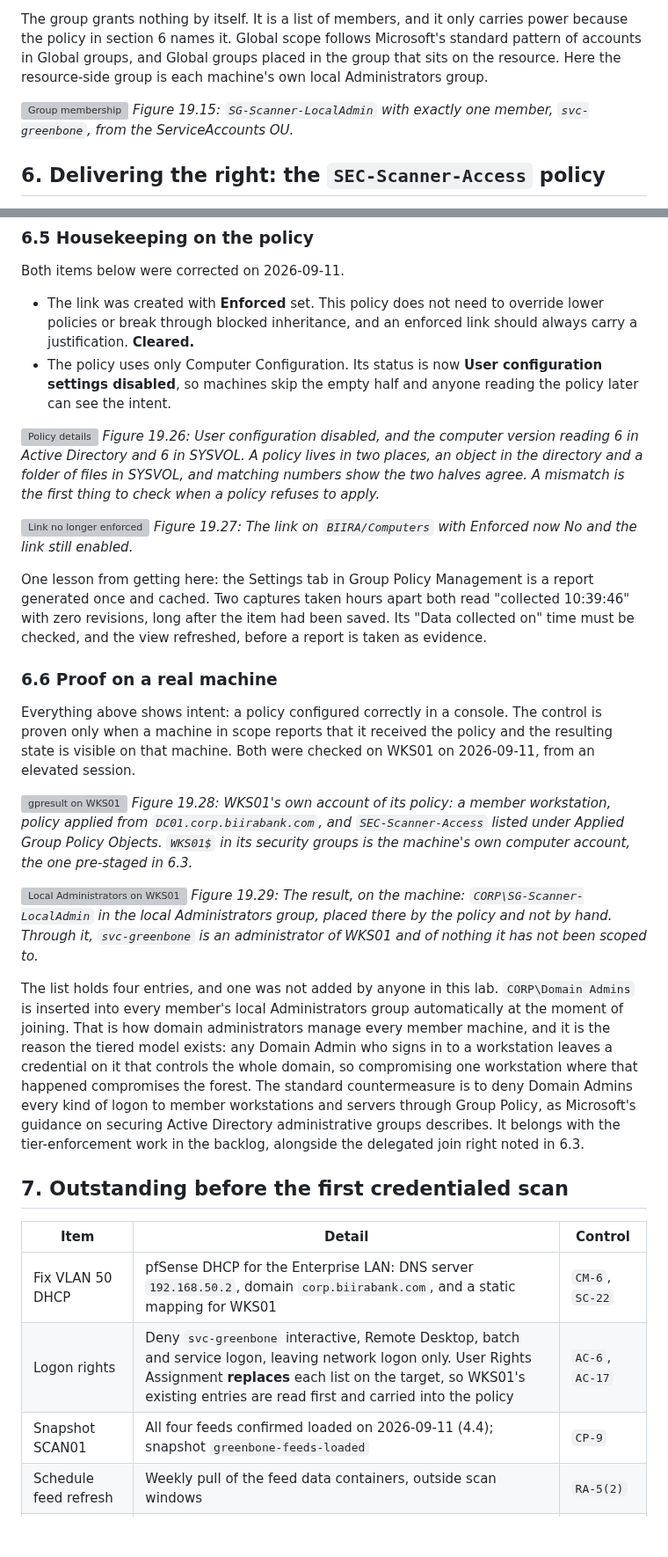
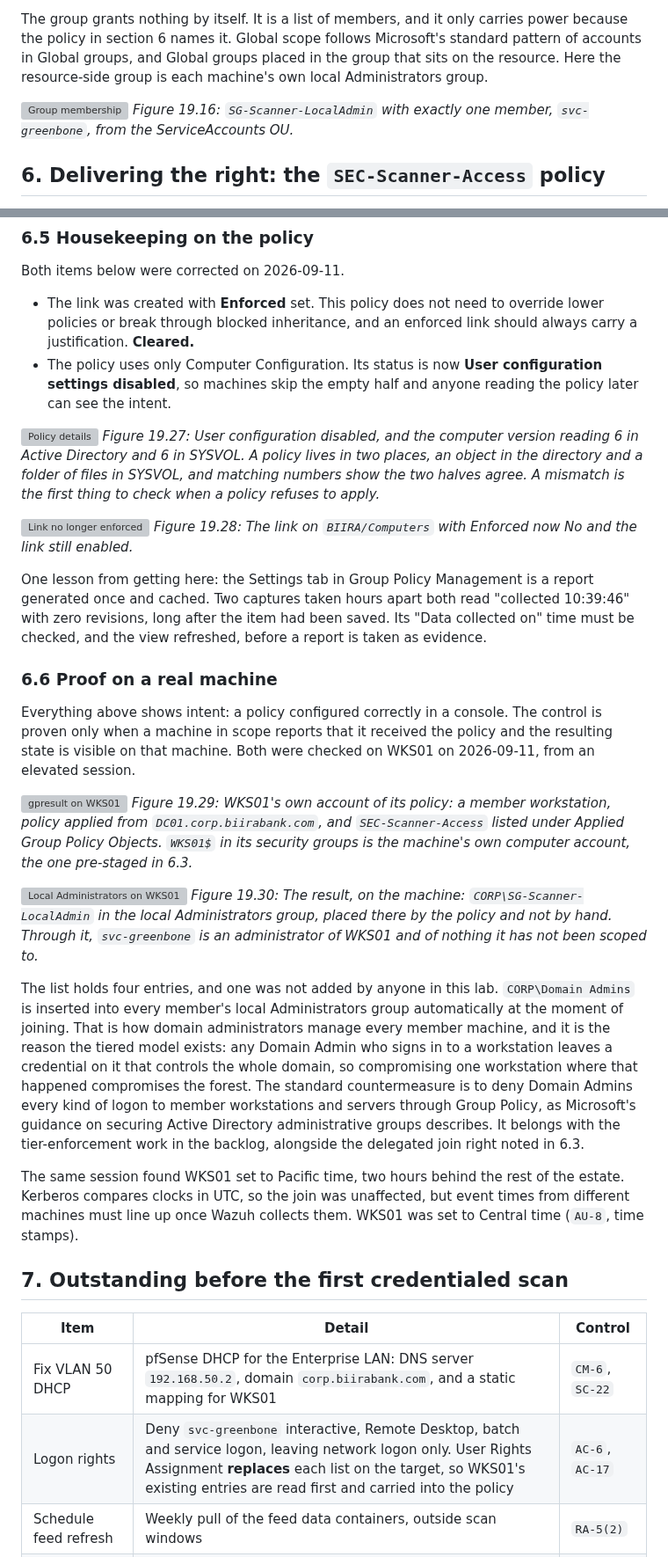
Before and after one commit to noble-antwi/enterprise-security-homelab, a Markdown page: docs/19-vulnerability-scanning-scan01.md, 2 parts joined by grey strips. Shown at 88% size. Rendered like a GitHub page; blank space fills up the shorter version; grey boxes are pictures that could not be loaded.

```diff
--- a/docs/19-vulnerability-scanning-scan01.md
+++ b/docs/19-vulnerability-scanning-scan01.md
@@ -223,7 +226,7 @@ Rights are granted to groups, never directly to accounts. The group can change i
 The group grants nothing by itself. It is a list of members, and it only carries power because the policy in section 6 names it. Global scope follows Microsoft's standard pattern of accounts in Global groups, and Global groups placed in the group that sits on the resource. Here the resource-side group is each machine's own local Administrators group.
 
 ![Group membership](../images/scan/scan-14-sg-scanner-localadmin-members.png)
-*Figure 19.15: `SG-Scanner-LocalAdmin` with exactly one member, `svc-greenbone`, from the ServiceAccounts OU.*
+*Figure 19.16: `SG-Scanner-LocalAdmin` with exactly one member, `svc-greenbone`, from the ServiceAccounts OU.*
 
 ## 6. Delivering the right: the `SEC-Scanner-Access` policy
 
@@ -345,10 +348,10 @@ Both items below were corrected on 2026-09-11.
 - The policy uses only Computer Configuration. Its status is now **User configuration settings disabled**, so machines skip the empty half and anyone reading the policy later can see the intent.
 
 ![Policy details](../images/scan/scan-18-gpo-details-version-6-user-disabled.png)
-*Figure 19.26: User configuration disabled, and the computer version reading 6 in Active Directory and 6 in SYSVOL. A policy lives in two places, an object in the directory and a folder of files in SYSVOL, and matching numbers show the two halves agree. A mismatch is the first thing to check when a policy refuses to apply.*
+*Figure 19.27: User configuration disabled, and the computer version reading 6 in Active Directory and 6 in SYSVOL. A policy lives in two places, an object in the directory and a folder of files in SYSVOL, and matching numbers show the two halves agree. A mismatch is the first thing to check when a policy refuses to apply.*
 
 ![Link no longer enforced](../images/scan/scan-19-gpo-link-not-enforced.png)
-*Figure 19.27: The link on `BIIRA/Computers` with Enforced now No and the link still enabled.*
+*Figure 19.28: The link on `BIIRA/Computers` with Enforced now No and the link still enabled.*
 
 One lesson from getting here: the Settings tab in Group Policy Management is a report generated once and cached. Two captures taken hours apart both read "collected 10:39:46" with zero revisions, long after the item had been saved. Its "Data collected on" time must be checked, and the view refreshed, before a report is taken as evidence.
 
@@ -357,12 +360,14 @@ One lesson from getting here: the Settings tab in Group Policy Management is a r
 Everything above shows intent: a policy configured correctly in a console. The control is proven only when a machine in scope reports that it received the policy and the resulting state is visible on that machine. Both were checked on WKS01 on 2026-09-11, from an elevated session.
 
 ![gpresult on WKS01](../images/sys/sys-07-wks01-gpresult-sec-scanner-access.png)
-*Figure 19.28: WKS01's own account of its policy: a member workstation, policy applied from `DC01.corp.biirabank.com`, and `SEC-Scanner-Access` listed under Applied Group Policy Objects. `WKS01$` in its security groups is the machine's own computer account, the one pre-staged in 6.3.*
+*Figure 19.29: WKS01's own account of its policy: a member workstation, policy applied from `DC01.corp.biirabank.com`, and `SEC-Scanner-Access` listed under Applied Group Policy Objects. `WKS01$` in its security groups is the machine's own computer account, the one pre-staged in 6.3.*
 
 ![Local Administrators on WKS01](../images/sys/sys-06-wks01-local-administrators-proof.png)
-*Figure 19.29: The result, on the machine: `CORP\SG-Scanner-LocalAdmin` in the local Administrators group, placed there by the policy and not by hand. Through it, `svc-greenbone` is an administrator of WKS01 and of nothing it has not been scoped to.*
+*Figure 19.30: The result, on the machine: `CORP\SG-Scanner-LocalAdmin` in the local Administrators group, placed there by the policy and not by hand. Through it, `svc-greenbone` is an administrator of WKS01 and of nothing it has not been scoped to.*
 
 The list holds four entries, and one was not added by anyone in this lab. `CORP\Domain Admins` is inserted into every member's local Administrators group automatically at the moment of joining. That is how domain administrators manage every member machine, and it is the reason the tiered model exists: any Domain Admin who signs in to a workstation leaves a credential on it that controls the whole domain, so compromising one workstation where that happened compromises the forest. The standard countermeasure is to deny Domain Admins every kind of logon to member workstations and servers through Group Policy, as Microsoft's guidance on securing Active Directory administrative groups describes. It belongs with the tier-enforcement work in the backlog, alongside the delegated join right noted in 6.3.
+
+The same session found WKS01 set to Pacific time, two hours behind the rest of the estate. Kerberos compares clocks in UTC, so the join was unaffected, but event times from different machines must line up once Wazuh collects them. WKS01 was set to Central time (`AU-8`, time stamps).
 
 ## 7. Outstanding before the first credentialed scan
 
@@ -370,7 +375,6 @@ The list holds four entries, and one was not added by anyone in this lab. `CORP\
 |---|---|---|
 | Fix VLAN 50 DHCP | pfSense DHCP for the Enterprise LAN: DNS server `192.168.50.2`, domain `corp.biirabank.com`, and a static mapping for WKS01 | `CM-6`, `SC-22` |
 | Logon rights | Deny `svc-greenbone` interactive, Remote Desktop, batch and service logon, leaving network logon only. User Rights Assignment **replaces** each list on the target, so WKS01's existing entries are read first and carried into the policy | `AC-6`, `AC-17` |
-| Snapshot SCAN01 | All four feeds confirmed loaded on 2026-09-11 (4.4); snapshot `greenbone-feeds-loaded` | `CP-9` |
 | Schedule feed refresh | Weekly pull of the feed data containers, outside scan windows | `RA-5(2)` |
 | First scans | Credentialed against WKS01; unauthenticated against DC01, alongside its Wazuh SCA result | `RA-5`, `RA-5(5)` |
 | BLUETEAM ruleset | Written from the traffic the scanner actually needs. A scanner has to cross every boundary the firewall exists to enforce | `SC-7`, `AC-4` |
```
Also changed, not shown: other parts of docs/19-vulnerability-scanning-scan01.md (+16 -13 lines), BACKLOG.md (+2 -2 lines), images/scan/scan-20-snapshot-greenbone-feeds-loaded.png (added), 1 other file.
